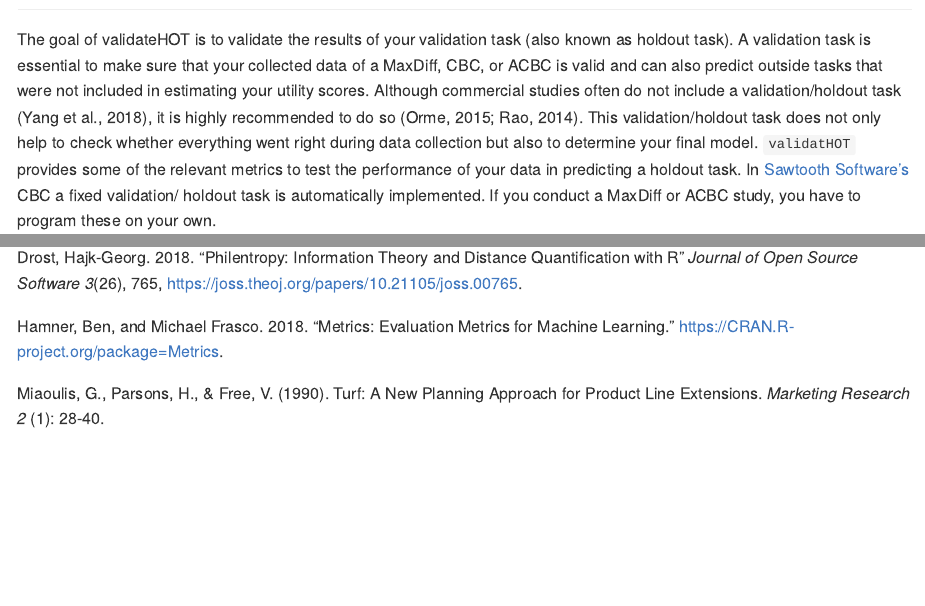
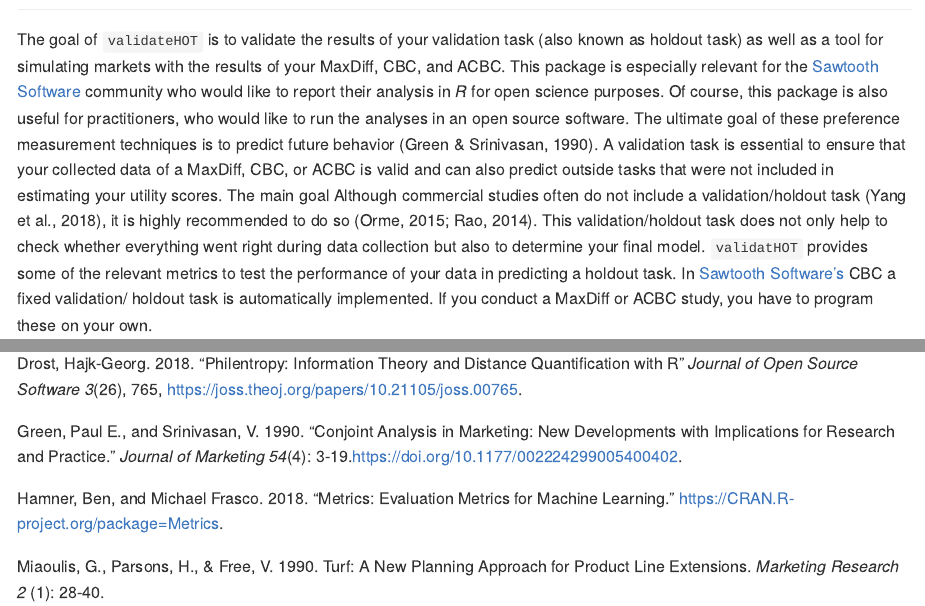
Before and after one commit to njtierney/validateHOT, an R Markdown document (README.Rmd): the page in a window 1100 px wide, from 80 px down, and a second part further down, joined at a grey line. The pictures show the output file README.md that the author committed with the source, drawn offline in the style of GitHub; long lines of code are wrapped; badge pictures from the web are left out.

Commit message:
added citation - 231020

```diff
--- a/README.Rmd
+++ b/README.Rmd
@@ -25,11 +25,17 @@ knitr::opts_chunk$set(
 [![license](https://img.shields.io/badge/license-GPL--3-blue.svg)](https://www.gnu.org/licenses/gpl-3.0.en.html)
 <!-- badges: end -->
 
-The goal of validateHOT is to validate the results of your validation
-task (also known as holdout task). A validation task is essential to
-make sure that your collected data of a MaxDiff, CBC, or ACBC is valid
-and can also predict outside tasks that were not included in estimating
-your utility scores. Although commercial studies often do not include a
+The goal of `validateHOT` is to validate the results of your validation
+task (also known as holdout task) as well as a tool for simulating markets with
+the results of your MaxDiff, CBC, and ACBC.
+This package is especially relevant for the [Sawtooth Software](https://sawtoothsoftware.com/) community who would like to report their analysis in *R* for open science purposes. Of course,
+this package is also useful for practitioners, who would like to run the analyses
+in an open source software.
+The ultimate goal of these preference measurement techniques is to predict
+future behavior (Green & Srinivasan, 1990).
+A validation task is essential to ensure that your collected data of a MaxDiff,
+CBC, or ACBC is valid and can also predict outside tasks that were not included in estimating
+your utility scores. The main goal  Although commercial studies often do not include a
 validation/holdout task (Yang et al., 2018), it is highly recommended to do so
 (Orme, 2015; Rao, 2014). This validation/holdout task does not only
 help to check whether everything went right during data collection but
@@ -388,15 +394,17 @@ For more examples, please see the accompanied vignette.
 
 Burger, Scott V. 2018. <em>Introduction to Machine Learning with R: Rigorous Mathematical Analysis</em>. O'Reilly.
 
-Chrzan, K., & Orme, B. K. (2019). <em>Applied MaxDiff: A Practitioner’s Guide to Best-Worst Scaling</em> Provo, UT: Sawtooth Software.
+Chrzan, K., & Orme, B. K. 2019. <em>Applied MaxDiff: A Practitioner’s Guide to Best-Worst Scaling</em> Provo, UT: Sawtooth Software.
 
 Ding, Min, John R. Hauser, Songting Dong, Daria Dzyabura, Zhilin Yang, SU Chenting, and Steven P. Gaskin. 2011. “Unstructured Direct Elicitation of Decision Rules.” <em>Journal of Marketing Research 48</em>(1): 116-27. [https://doi.org/10.1509/jmkr.48.1.116](https://doi.org/10.1509/jmkr.48.1.116)
 
 Drost, Hajk-Georg. 2018. “Philentropy: Information Theory and Distance Quantification with R” <em>Journal of Open Source Software 3</em>(26), 765, [https://joss.theoj.org/papers/10.21105/joss.00765](https://joss.theoj.org/papers/10.21105/joss.00765).
 
+Green, Paul E.,  and Srinivasan, V. 1990. "Conjoint Analysis in Marketing: New Developments with Implications for Research and Practice." <em>Journal of Marketing 54</em>(4): 3-19.[https://doi.org/10.1177/002224299005400402](https://doi.org/10.1177/002224299005400402).
+
 Hamner, Ben, and Michael Frasco. 2018. “Metrics: Evaluation Metrics for Machine Learning.” [https://CRAN.R-project.org/package=Metrics](https://CRAN.R-project.org/package=Metrics).
 
-Miaoulis, G., Parsons, H., & Free, V. (1990). Turf: A New Planning Approach for Product Line Extensions. <em>Marketing Research 2</em> (1): 28-40.
+Miaoulis, G., Parsons, H., & Free, V. 1990. Turf: A New Planning Approach for Product Line Extensions. <em>Marketing Research 2</em> (1): 28-40.
 
 Orme, Bryan K. 2015. “Including Holdout Choice Tasks in Conjoint Studies.” [https://sawtoothsoftware.com/resources/technical-papers/including-holdout-choice-tasks-in-conjoint-studies](https://sawtoothsoftware.com/resources/technical-papers/including-holdout-choice-tasks-in-conjoint-studies).
 
```
Also changed, not shown: README.md, 2 other files.
